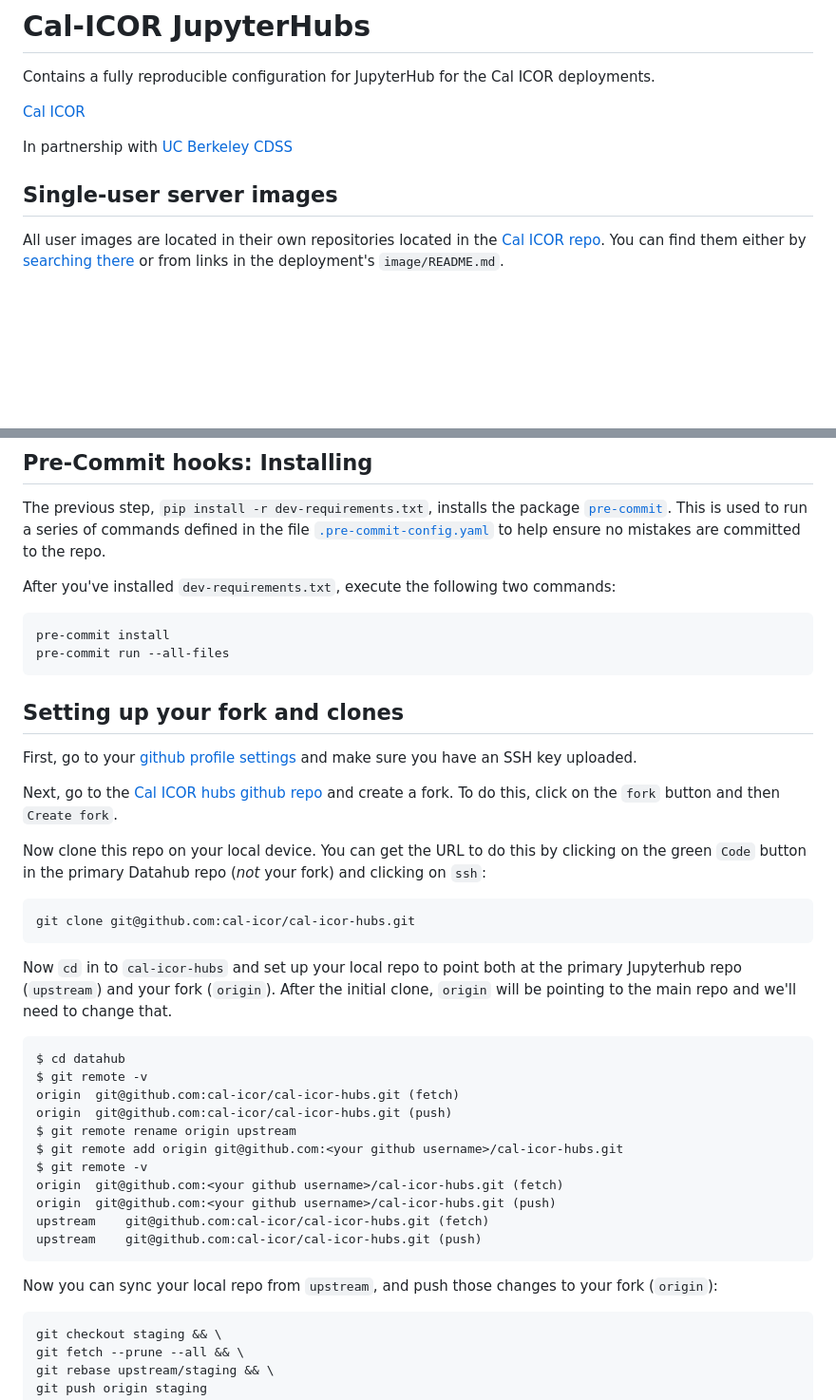
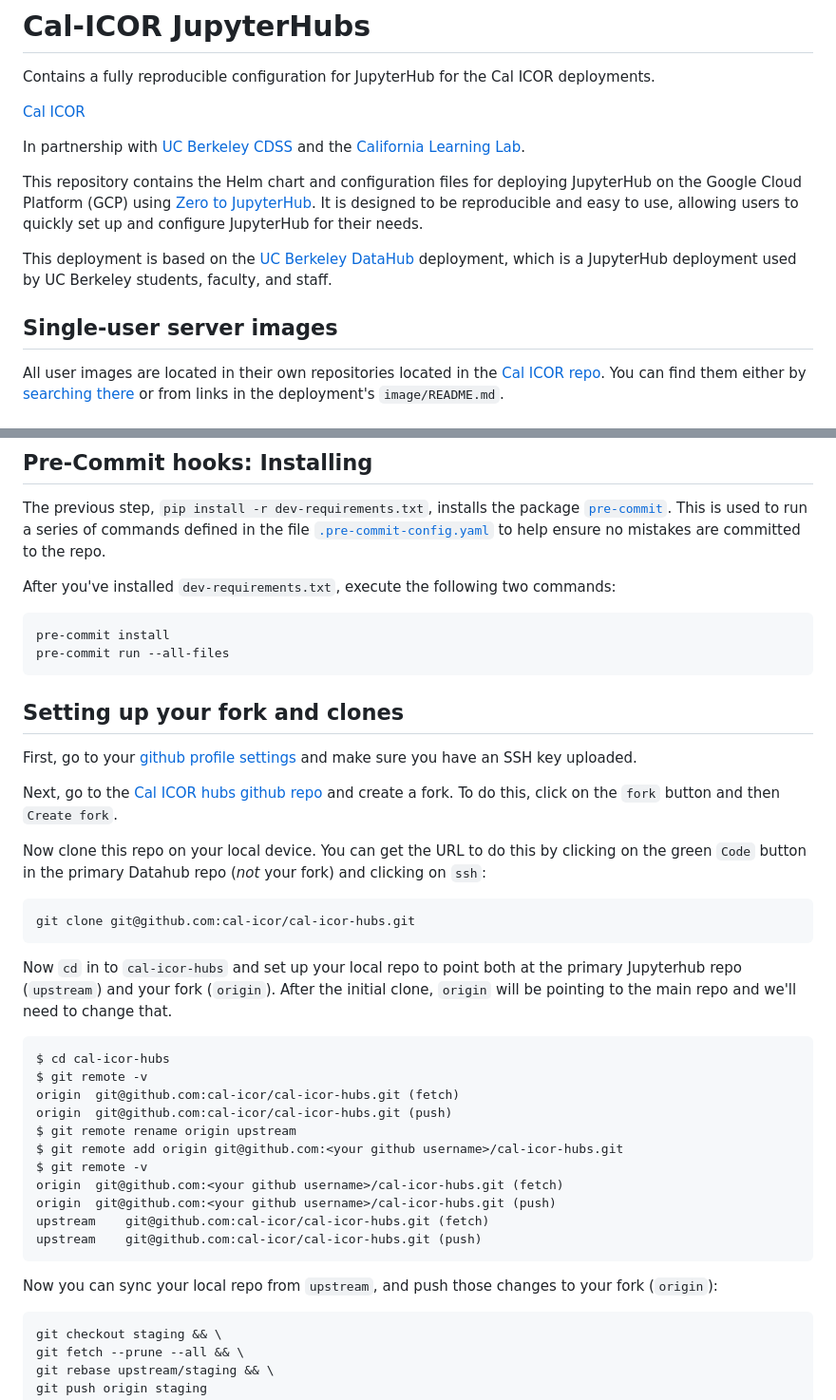
Before and after one commit to cal-icor/cal-icor-hubs, a Markdown page: README.md, 2 parts joined by grey strips. Shown at 95% size. Rendered like a GitHub page; blank space fills up the shorter version.

Commit message:
adding some fixes

````diff
--- a/README.md
+++ b/README.md
@@ -4,9 +4,21 @@ Contains a fully reproducible configuration for JupyterHub for the Cal ICOR depl
 
 [Cal ICOR](https://cal-icor.org)
 
-In partnership with [UC Berkeley CDSS](https://cdss.berkeley.edu)
+In partnership with [UC Berkeley CDSS](https://cdss.berkeley.edu) and the
+[California Learning Lab](https://callearninglab.org/).
+
+This repository contains the Helm chart and configuration files for
+deploying JupyterHub on the Google Cloud Platform (GCP) using
+[Zero to JupyterHub](https://z2jh.jupyter.org/). It is designed to be
+reproducible and easy to use, allowing users to quickly set up and
+configure JupyterHub for their needs.
+
+This deployment is based on the [UC Berkeley DataHub](https://github.com/berkeley-dsep/datahub)
+deployment, which is a JupyterHub deployment used by UC Berkeley students,
+faculty, and staff.
 
 ## Single-user server images
+
 All user images are located in their own repositories located in the
 [Cal ICOR repo](https://github.com/cal-icor).  You can
 find them either by [searching there](https://github.com/orgs/cal-icor/repositories?language=&q=image&sort=&type=all)
@@ -37,7 +49,7 @@ to help ensure no mistakes are committed to the repo.
 After you've installed `dev-requirements.txt`, execute the following two
 commands:
 
-```
+``` bash
 pre-commit install
 pre-commit run --all-files
 ```
@@ -53,30 +65,33 @@ and create a fork.  To do this, click on the `fork` button and then `Create fork
 Now clone this repo on your local device.  You can get the URL to do
 this by clicking on the green `Code` button in the primary Datahub repo (*not* your fork)
 and clicking on `ssh`:
-```
+
+``` bash
 git clone git@github.com:cal-icor/cal-icor-hubs.git
 ```
 
 Now `cd` in to `cal-icor-hubs` and set up your local repo to point both at the primary
 Jupyterhub repo (`upstream`) and your fork (`origin`).  After the initial clone,
 `origin` will be pointing to the main repo and we'll need to change that.
-```
-$ cd datahub
+
+``` bash
+$ cd cal-icor-hubs
 $ git remote -v
-origin	git@github.com:cal-icor/cal-icor-hubs.git (fetch)
-origin	git@github.com:cal-icor/cal-icor-hubs.git (push)
+origin  git@github.com:cal-icor/cal-icor-hubs.git (fetch)
+origin  git@github.com:cal-icor/cal-icor-hubs.git (push)
 $ git remote rename origin upstream
 $ git remote add origin git@github.com:<your github username>/cal-icor-hubs.git
 $ git remote -v
-origin	git@github.com:<your github username>/cal-icor-hubs.git (fetch)
-origin	git@github.com:<your github username>/cal-icor-hubs.git (push)
-upstream	git@github.com:cal-icor/cal-icor-hubs.git (fetch)
-upstream	git@github.com:cal-icor/cal-icor-hubs.git (push)
+origin  git@github.com:<your github username>/cal-icor-hubs.git (fetch)
+origin  git@github.com:<your github username>/cal-icor-hubs.git (push)
+upstream    git@github.com:cal-icor/cal-icor-hubs.git (fetch)
+upstream    git@github.com:cal-icor/cal-icor-hubs.git (push)
 ```
 
 Now you can sync your local repo from `upstream`, and push those changes to your
 fork (`origin`):
-```
+
+``` bash
 git checkout staging && \
 git fetch --prune --all && \
 git rebase upstream/staging && \
````
Also changed, not shown: other parts of README.md (+12 -6 lines).
